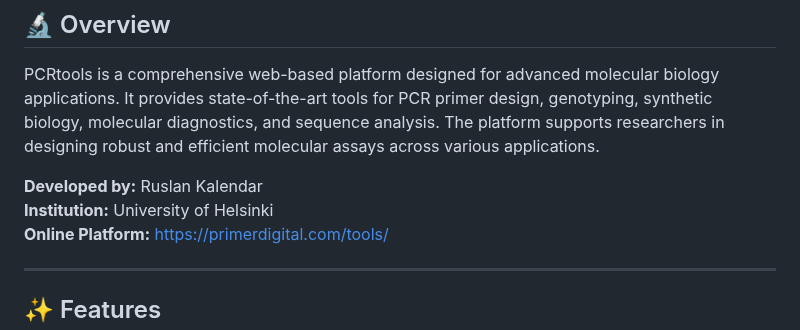
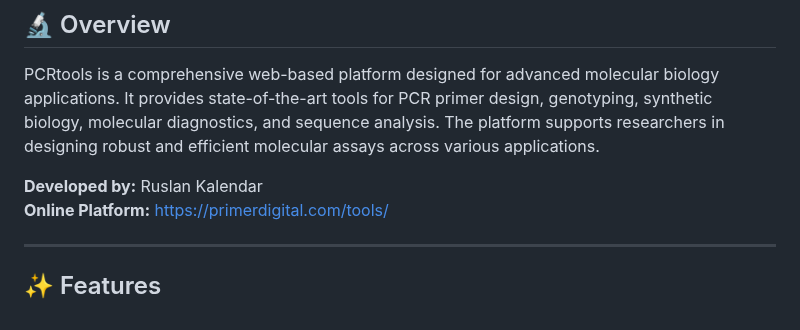
Before and after one commit to rkalendar/PCRtools, a Markdown page: README.md, the part around the change. Rendered like a GitHub page.

```diff
--- a/README.md
+++ b/README.md
@@ -34,7 +34,6 @@
 PCRtools is a comprehensive web-based platform designed for advanced molecular biology applications. It provides state-of-the-art tools for PCR primer design, genotyping, synthetic biology, molecular diagnostics, and sequence analysis. The platform supports researchers in designing robust and efficient molecular assays across various applications.
 
 **Developed by:** Ruslan Kalendar
-**Institution:** University of Helsinki
 **Online Platform:** [https://primerdigital.com/tools/](https://primerdigital.com/tools/)
 
 ---
```
